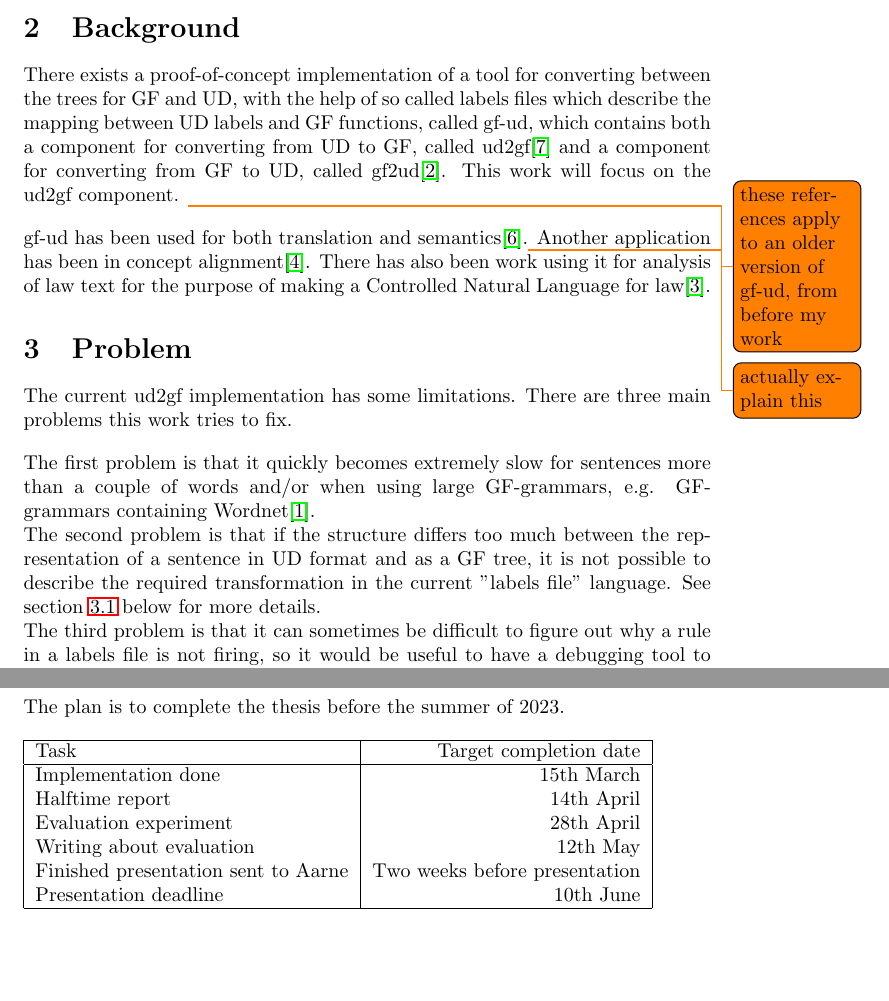
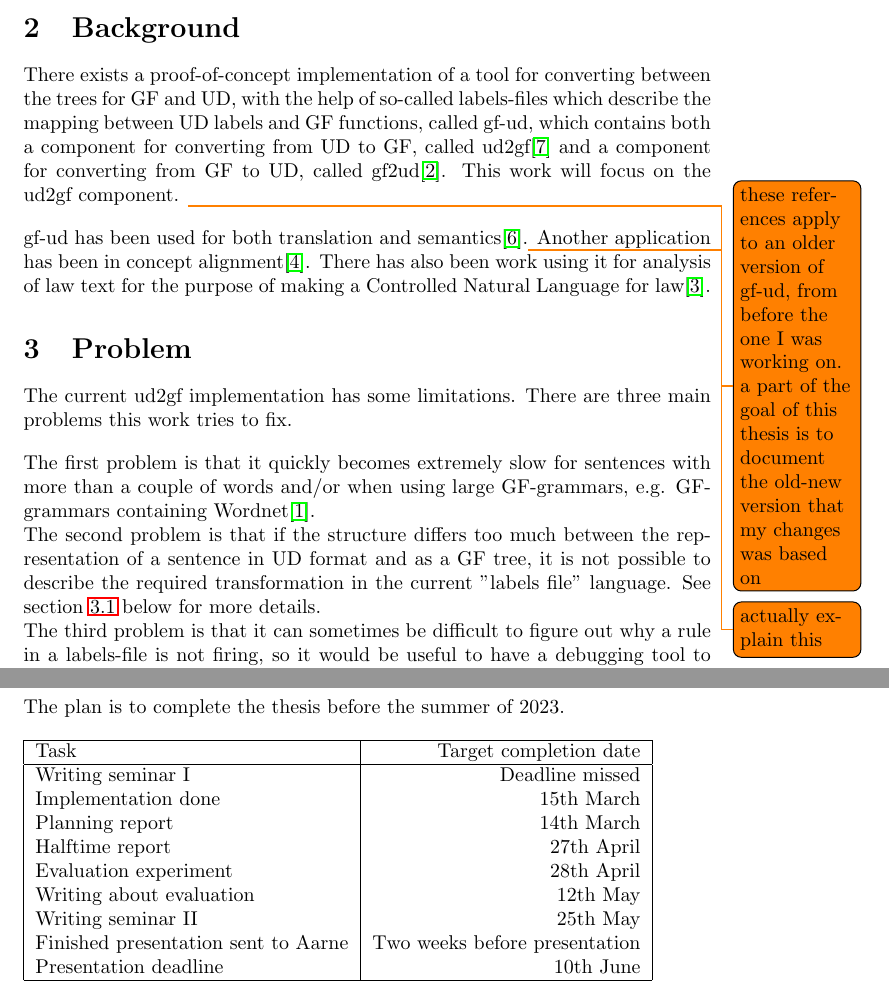
Before and after one commit to anka-213/gf-ud-exjobb, a LaTeX document (planeringsrapport/main.tex): two parts of pages 4 and 9 of 10, joined at a grey line, cut so that both start at the same text, the shorter picture padded with empty space. Compiled offline with pdfLaTeX.

Commit message:
Spelling and minor changes

```diff
--- a/planeringsrapport/main.tex
+++ b/planeringsrapport/main.tex
@@ -257,10 +257,10 @@ using UD and then convert the parsed trees to GF trees in order to perform furth
 %     - SMU work - analysis of real world law text
 
 There exists a proof-of-concept implementation of a tool for converting between the trees for GF and UD,
-with the help of so called labels files which describe the mapping between UD labels and GF functions,
+with the help of so-called labels-files which describe the mapping between UD labels and GF functions,
 called gf-ud, which contains both a component for converting from UD to GF, called ud2gf\cite{kolachina-ranta-2017}
 and a component for converting from GF to UD, called gf2ud\cite{kolachina-ranta-2016}. This work will focus on the ud2gf component.
-\todo{these references apply to an older version of gf-ud, from before my work}
+\todo{these references apply to an older version of gf-ud, from before the one I was working on. a part of the goal of this thesis is to document the old-new version that my changes was based on}
 
 % The labels files can also contain macros, which allows constructing virtual GF functions during the translation from UD, which will be expanded to real GF functions at the end of the translation.
 % These can, among other uses, be used to preserve information from the UD labels about subtrees, which can then be used at later points of the transformation to ensure that the desired GF tree is produced.
@@ -281,10 +281,10 @@ There has also been work using it for analysis of law text for the purpose of ma
 
 The current ud2gf implementation has some limitations. There are three main problems this work tries to fix.
 
-The first problem is that it quickly becomes extremely slow for sentences more than a couple of words and/or
+The first problem is that it quickly becomes extremely slow for sentences with more than a couple of words and/or
 when using large GF-grammars, e.g. GF-grammars containing Wordnet\cite{angelov2016predicting}. \\
 The second problem is that if the structure differs too much between the representation of a sentence in UD format and as a GF tree, it is not possible to describe the required transformation in the current "labels file" language. See section \ref{sect:flex} below for more details. \\
-The third problem is that it can sometimes be difficult to figure out why a rule in a labels file is not firing, so it would be useful to have a debugging tool to help diagnosing such issues.
+The third problem is that it can sometimes be difficult to figure out why a rule in a labels-file is not firing, so it would be useful to have a debugging tool to help diagnosing such issues.
 
 
 \subsection{Flexibility}\label{sect:flex}
@@ -527,10 +527,13 @@ The plan is to complete the thesis before the summer of 2023.
     \hline
     Task & Target completion date \\
     \hline
+    Writing seminar I & Deadline missed \\
     Implementation done & 15th March \\
-    Halftime report & 14th April \\
+    Planning report & 14th March \\
+    Halftime report & 27th April \\
     Evaluation experiment & 28th April \\
     Writing about evaluation & 12th May \\
+    Writing seminar II & 25th May \\
     Finished presentation sent to Aarne & Two weeks before presentation \\
     Presentation deadline & 10th June \\
     \hline
```
Also changed, not shown: planeringsrapport/main.pdf, planeringsrapport/main.tex (24 more changed lines).
